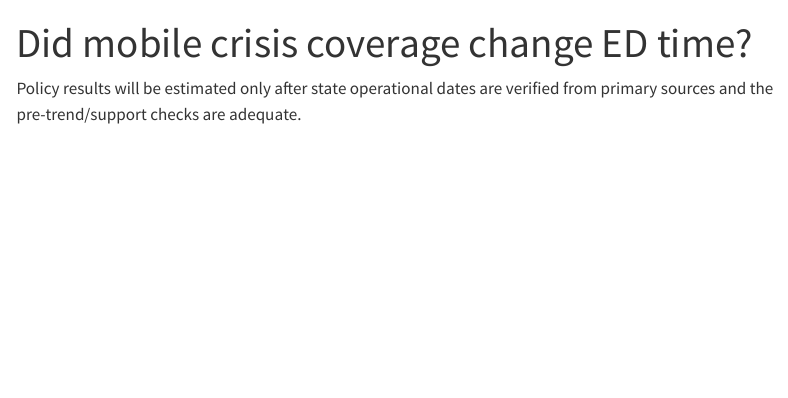
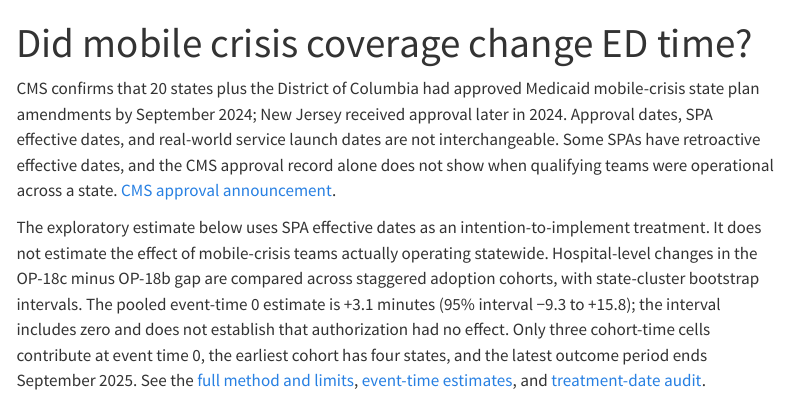
Before and after one commit to anandiganguli97/ed-mental-health-wait-times, a Quarto document (site/policy.qmd): the page in a window 1100 px wide, from its top. Rendered offline with R 4.5, knitr and Pandoc in place of Quarto, with nearby package versions; menus at the side of the page are left out.

Commit message:
Update site/policy.qmd with completed benchmark analysis

```diff
--- a/site/policy.qmd
+++ b/site/policy.qmd
@@ -2,4 +2,6 @@
 title: "Did mobile crisis coverage change ED time?"
 ---
 
-Policy results will be estimated only after state operational dates are verified from primary sources and the pre-trend/support checks are adequate.
+CMS confirms that 20 states plus the District of Columbia had approved Medicaid mobile-crisis state plan amendments by September 2024; New Jersey received approval later in 2024. Approval dates, SPA effective dates, and real-world service launch dates are not interchangeable. Some SPAs have retroactive effective dates, and the CMS approval record alone does not show when qualifying teams were operational across a state. [CMS approval announcement](https://www.cms.gov/newsroom/press-releases/cms-approves-new-hampshires-request-provide-essential-behavioral-health-services-through-mobile).
+
+The exploratory estimate below uses SPA effective dates as an intention-to-implement treatment. It does not estimate the effect of mobile-crisis teams actually operating statewide. Hospital-level changes in the OP-18c minus OP-18b gap are compared across staggered adoption cohorts, with state-cluster bootstrap intervals. The pooled event-time 0 estimate is +3.1 minutes (95% interval −9.3 to +15.8); the interval includes zero and does not establish that authorization had no effect. Only three cohort-time cells contribute at event time 0, the earliest cohort has four states, and the latest outcome period ends September 2025. See the [full method and limits](../results/mobile_crisis_policy_analysis.md), [event-time estimates](../results/mobile_crisis_event_study.csv), and [treatment-date audit](../policy/mobile-crisis-adoption.csv).
```
